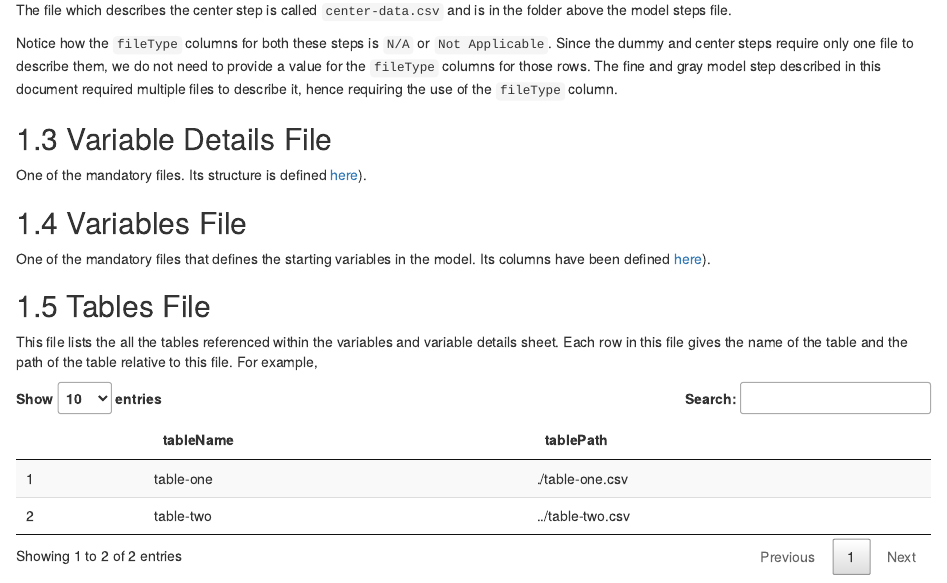
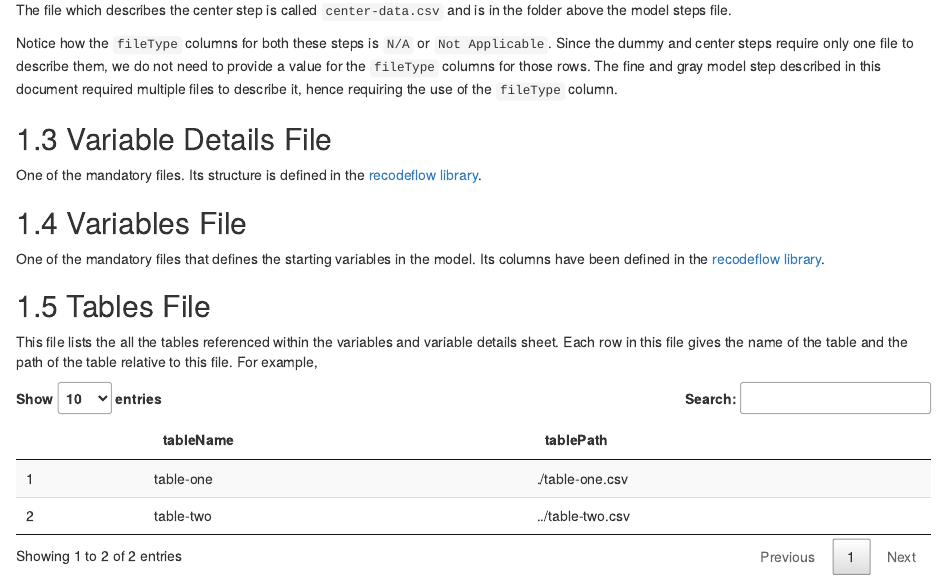
Before and after one commit to Big-Life-Lab/model-parameters, an R Markdown document (Rmd/2-model-parameter-files.Rmd): the page in a window 1100 px wide, from 2210 px down. Rendered offline with R 4.5, knitr and Pandoc, with nearby package versions; drawn as R Markdown's standard HTML page in place of the format the file asks for.

Commit message:
Use recodeflow when referencing the variables and variable details file

```diff
--- a/Rmd/2-model-parameter-files.Rmd
+++ b/Rmd/2-model-parameter-files.Rmd
@@ -80,11 +80,11 @@ Notice how the `fileType` columns for both these steps is `N/A` or `Not Applicab
 
 ## Variable Details File
 
-One of the mandatory files. Its structure is defined [here](https://big-life-lab.github.io/cchsflow/articles/variable_details.html)).
+One of the mandatory files. Its structure is defined in the [recodeflow library](https://big-life-lab.github.io/recodeflow/articles/variable_details.html).
 
 ## Variables File
 
-One of the mandatory files that defines the starting variables in the model. Its columns have been defined [here](https://big-life-lab.github.io/cchsflow/articles/variables_sheet.html)).
+One of the mandatory files that defines the starting variables in the model. Its columns have been defined in the [recodeflow library](https://big-life-lab.github.io/recodeflow/articles/variables_sheet.html).
 
 ## Tables File
 
```
